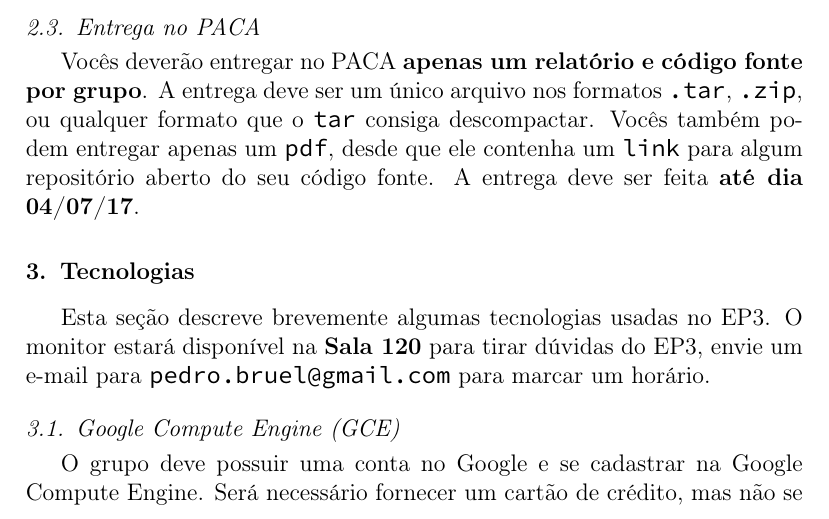
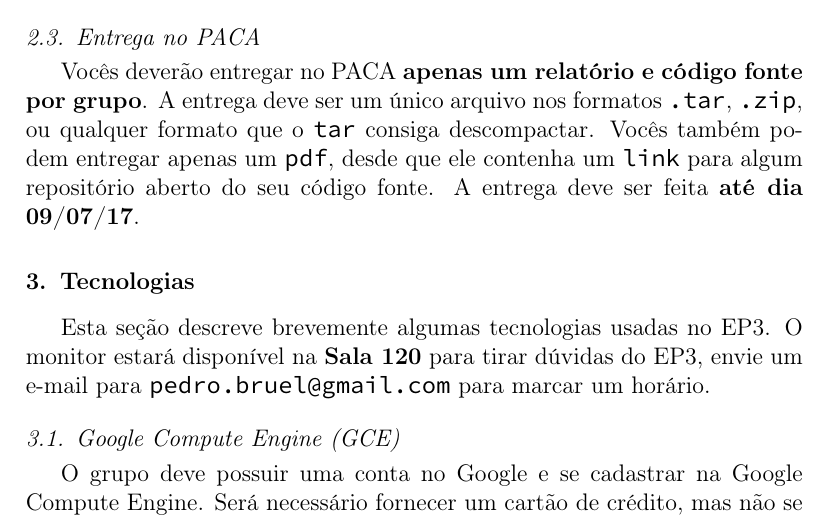
Before and after one commit to romaolucas/MAC5742-0219-EP3, a LaTeX paper (doc/enunciado_ep3.tex): part of page 4 of 6, cut so that both start at the same text. Compiled offline with pdfLaTeX.

Commit message:
Change due date

```diff
--- a/doc/enunciado_ep3.tex
+++ b/doc/enunciado_ep3.tex
@@ -357,7 +357,7 @@ grupo}. A entrega deve ser um único arquivo nos formatos \texttt{.tar},
 \texttt{.zip}, ou qualquer formato que o \texttt{tar} consiga descompactar.
 Vocês também podem entregar apenas um \texttt{pdf}, desde que ele contenha
 um \texttt{link} para algum repositório aberto do seu código fonte.
-A entrega deve ser feita \textbf{até dia 04/07/17}.
+A entrega deve ser feita \textbf{até dia 09/07/17}.
 
 \section{Tecnologias}
 
```
